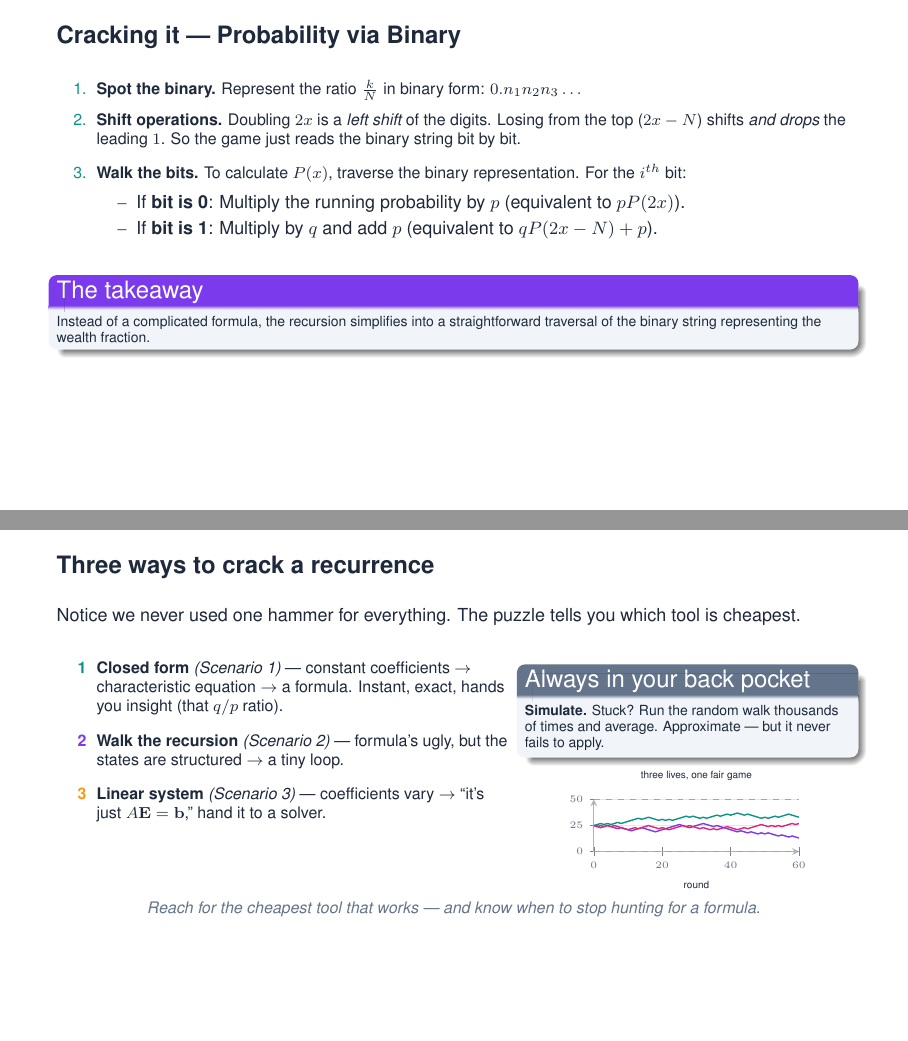
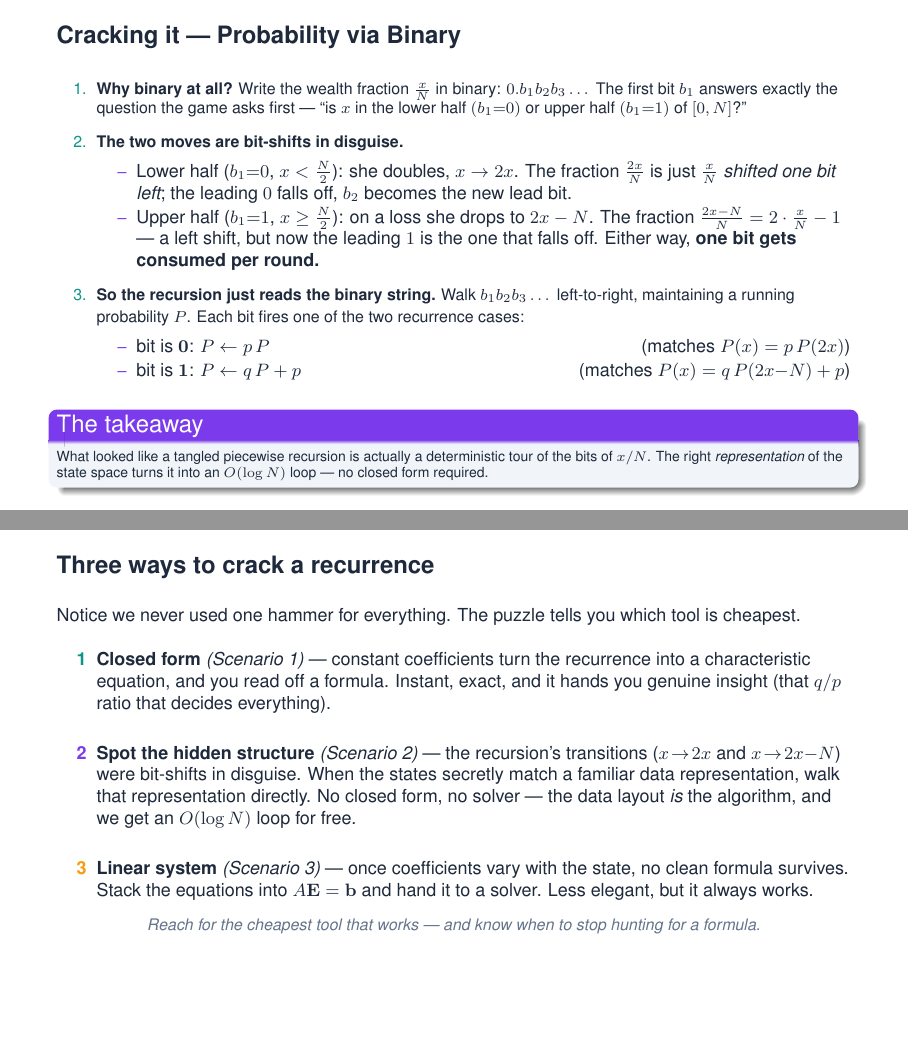
Before and after one commit to FadedDio/Gambling, LaTeX slides (main.tex): pages 19 and 33 of 37 before the commit and pages 22 and 38 of 40 after it, joined at a grey line. Compiled offline with pdfLaTeX.

Commit message:
Push all current A2 changes

```diff
--- a/main.tex
+++ b/main.tex
@@ -385,37 +373,44 @@ Every system below is the \textbf{same mathematical object} in a different costu
 \centering\footnotesize\textit{\textcolor{cSlate}{Both the odds of winning and expected time follow similar piecewise recursions.}}
 \end{frame}
 
-% ---------------------------------------------------- S2 SOLUTION 1
+% ---------------------------------------------------- S2 SOLUTION 1 (REWRITTEN)
 \begin{frame}[t]{Cracking it --- Probability via Binary}
 \kick{Scenario 2 \ \textbullet\ \ tactic: walk the bits for $P(x)$}
 \footnotesize
 \begin{enumerate}[<+->]\setlength\itemsep{4pt}
-  \item \textbf{Spot the binary.} Represent the ratio $\frac{k}{N}$ in binary form: $0.n_1 n_2 n_3 \dots$
-  \item \textbf{Shift operations.} Doubling $2x$ is a \emph{left shift} of the digits. Losing from the top ($2x-N$) shifts \emph{and drops} the leading $1$. So the game just reads the binary string bit by bit.
-  \item \textbf{Walk the bits.} To calculate $P(x)$, traverse the binary representation. For the $i^{th}$ bit:
-    \begin{itemize}\setlength\itemsep{2pt}
-      \item If \textbf{bit is 0}: Multiply the running probability by $p$ (equivalent to $pP(2x)$).
-      \item If \textbf{bit is 1}: Multiply by $q$ and add $p$ (equivalent to $qP(2x-N)+p$).
+  \item \textbf{Why binary at all?} Write the wealth fraction $\tfrac{x}{N}$ in binary: $0.b_1 b_2 b_3 \dots$ The first bit $b_1$ answers exactly the question the game asks first --- ``is $x$ in the lower half $(b_1{=}0)$ or upper half $(b_1{=}1)$ of $[0,N]$?''
+  \item \textbf{The two moves are bit-shifts in disguise.}
+    \begin{itemize}\setlength\itemsep{1pt}
+      \item Lower half ($b_1{=}0$, $x<\tfrac N2$): she doubles, $x\to 2x$. The fraction $\tfrac{2x}{N}$ is just $\tfrac{x}{N}$ \emph{shifted one bit left}; the leading $0$ falls off, $b_2$ becomes the new lead bit.
+      \item Upper half ($b_1{=}1$, $x\ge\tfrac N2$): on a loss she drops to $2x-N$. The fraction $\tfrac{2x-N}{N}=2\cdot\tfrac{x}{N}-1$ --- a left shift, but now the leading $1$ is the one that falls off. Either way, \textbf{one bit gets consumed per round.}
+    \end{itemize}
+  \item \textbf{So the recursion just reads the binary string.} Walk $b_1 b_2 b_3 \dots$ left-to-right, maintaining a running probability $P$. Each bit fires one of the two recurrence cases:
+    \begin{itemize}\setlength\itemsep{1pt}
+      \item bit is $\mathbf{0}$: $P \leftarrow p\,P$ \hfill (matches $P(x)=p\,P(2x)$)
+      \item bit is $\mathbf{1}$: $P \leftarrow q\,P + p$ \hfill (matches $P(x)=q\,P(2x{-}N)+p$)
     \end{itemize}
 \end{enumerate}
-\vspace{0.8em}
-\begin{cblock}{cPurple}{The takeaway}\scriptsize Instead of a complicated formula, the recursion simplifies into a straightforward traversal of the binary string representing the wealth fraction.\end{cblock}
+\vspace{0.3em}
+\onslide<+->
+\begin{cblock}{cPurple}{The takeaway}\scriptsize What looked like a tangled piecewise recursion is actually a deterministic tour of the bits of $x/N$. The right \emph{representation} of the state space turns it into an $O(\log N)$ loop --- no closed form required.\end{cblock}
 \end{frame}
 
-% ---------------------------------------------------- S2 SOLUTION 2
+% ---------------------------------------------------- S2 SOLUTION 2 (REWRITTEN)
 \begin{frame}[t]{Cracking it --- Expected Duration via Binary}
 \kick{Scenario 2 \ \textbullet\ \ tactic: walk the bits for $\mathbb{E}(x)$}
 \footnotesize
 \begin{enumerate}[<+->]\setlength\itemsep{4pt}
-  \item \textbf{Apply the same logic.} The expected duration $\mathbb{E}(x)$ shares the exact same state transitions ($2x$ and $2x-N$). We can parse the exact same binary string to solve it.
-  \item \textbf{Walk the bits.} Traverse the binary representation of $\frac{k}{N}$. For the $i^{th}$ bit:
-    \begin{itemize}\setlength\itemsep{2pt}
-      \item If \textbf{bit is 0}: Multiply the expectation by $p$ and add $1$ (equivalent to $1+p\mathbb{E}(2x)$).
-      \item If \textbf{bit is 1}: Multiply the expectation by $q$ and add $1$ (equivalent to $1+q\mathbb{E}(2x-N)$).
+  \item \textbf{Same state machine, different ledger.} The moves are unchanged: lower half doubles ($x\to 2x$, a left shift dropping a $0$), upper half either ends or drops to $2x-N$ (a left shift dropping a $1$). So the binary digits of $\tfrac{x}{N}$ \emph{still} drive the game --- only what we accumulate along the way changes.
+  \item \textbf{Why each step adds $+1$.} We're now counting \emph{rounds}, not winning probability. Every bit consumed corresponds to one bet that actually got played, so we add $1$ each time. The multiplier in front of $\mathbb{E}$ is the chance the game \emph{survives} that round (and so still has rounds left to count).
+    \begin{itemize}\setlength\itemsep{1pt}
+      \item bit is $\mathbf{0}$ (lower half, she doubled): $\mathbb{E} \leftarrow 1 + p\,\mathbb{E}$ \hfill (game continues only on a win, prob.\ $p$)
+      \item bit is $\mathbf{1}$ (upper half, she played for the win): $\mathbb{E} \leftarrow 1 + q\,\mathbb{E}$ \hfill (game continues only on a loss, prob.\ $q$)
     \end{itemize}
+  \item \textbf{When does it end?} The bit-walk terminates when we run out of bits --- i.e.\ when $\tfrac{x}{N}$ has a finite binary expansion --- exactly when the game has fully resolved.
 \end{enumerate}
-\vspace{0.8em}
-\begin{cblock}{cTeal}{The takeaway}\scriptsize The entire strategy condenses into an elegant $O(\log N)$ bit-manipulation loop. A hard problem dissolves when viewed through the right data representation.\end{cblock}
+\vspace{0.3em}
+\onslide<+->
+\begin{cblock}{cTeal}{The takeaway}\scriptsize Two completely different quantities --- a probability and an expectation --- fall to the \emph{same} bit-walk, because both inherit the same state machine. When the recursion's state space matches a familiar data representation, the representation itself is the algorithm.\end{cblock}
 \end{frame}
 
 % =================================================== DIVIDER 3
@@ -522,34 +519,16 @@ Every system below is the \textbf{same mathematical object} in a different costu
 \end{frame}
 
-% ------------------------------------------------ META: THREE TACTICS
+% ------------------------------------------------ META: THREE TACTICS (REWRITTEN)
 \begin{frame}[t]{Three ways to crack a recurrence}
 \kick{Step back \ \textbullet\ \ the method}
 \small Notice we never used one hammer for everything. The puzzle tells you which tool is cheapest.
-\vspace{0.3em}
-\begin{columns}[t,onlytextwidth]
-  \begin{column}{0.57\textwidth}\footnotesize
-    \begin{itemize}\setlength\itemsep{6pt}
-      \item[\textcolor{cTeal}{\textbf{1}}] \textbf{Closed form} \textit{(Scenario 1)} --- constant coefficients $\to$ characteristic equation $\to$ a formula. Instant, exact, hands you insight (that $q/p$ ratio).
-      \item[\textcolor{cPurple}{\textbf{2}}] \textbf{Walk the recursion} \textit{(Scenario 2)} --- formula's ugly, but the states are structured $\to$ a tiny loop.
-      \item[\textcolor{cAmber}{\textbf{3}}] \textbf{Linear system} \textit{(Scenario 3)} --- coefficients vary $\to$ ``it's just $A\mathbf E=\mathbf b$,'' hand it to a solver.
-    \end{itemize}
-  \end{column}
-  \begin{column}{0.41\textwidth}
-    \begin{cblock}{cSlate}{Always in your back pocket}\scriptsize \textbf{Simulate.} Stuck? Run the random walk thousands of times and average. Approximate --- but it never fails to apply.\end{cblock}
-    \vspace{-0.1em}
-    \centering
-    \begin{tikzpicture}
-    \begin{axis}[width=5.2cm,height=2.5cm,xmin=0,xmax=60,ymin=0,ymax=50,title={\tiny\color{cInk}three lives, one fair game},xlabel={\tiny round},ytick={0,25,50}]
-      \draw[dashed,cTeal!60] (axis cs:0,50)--(axis cs:60,50);
-      \draw[dashed,cPink!60] (axis cs:0,0)--(axis cs:60,0);
-      \addplot[cPurple,line width=0.7pt] coordinates {(0,25) (1,24) (2,23) (3,24) (4,25) (5,24) (6,23) (7,22) (8,23) (9,22) (10,21) (11,20) (12,21) (13,22) (14,23) (15,22) (16,21) (17,20) (18,19) (19,20) (20,21) (21,22) (22,23) (23,24) (24,25) (25,26) (26,25) (27,24) (28,23) (29,24) (30,25) (31,26) (32,27) (33,26) (34,25) (35,24) (36,25) (37,24) (38,23) (39,22) (40,21) (41,20) (42,19) (43,20) (44,19) (45,18) (46,19) (47,18) (48,17) (49,18) (50,17) (51,18) (52,17) (53,16) (54,15) (55,16) (56,15) (57,14) (58,15) (59,14) (60,13)};
-      \addplot[cTeal,line width=0.7pt] coordinates {(0,25) (1,26) (2,27) (3,26) (4,27) (5,26) (6,27) (7,28) (8,27) (9,28) (10,29) (11,30) (12,31) (13,32) (14,31) (15,32) (16,33) (17,32) (18,31) (19,30) (20,31) (21,30) (22,31) (23,30) (24,31) (25,32) (26,33) (27,34) (28,33) (29,34) (30,33) (31,32) (32,33) (33,32) (34,33) (35,34) (36,35) (37,34) (38,35) (39,36) (40,35) (41,36) (42,37) (43,36) (44,35) (45,36) (46,35) (47,34) (48,33) (49,32) (50,33) (51,32) (52,33) (53,34) (54,33) (55,34) (56,35) (57,36) (58,35) (59,34) (60,33)};
-      \addplot[cPink,line width=0.7pt] coordinates {(0,25) (1,24) (2,25) (3,24) (4,25) (5,24) (6,25) (7,24) (8,23) (9,22) (10,21) (11,22) (12,23) (13,22) (14,23) (15,24) (16,25) (17,24) (18,23) (19,22) (20,23) (21,22) (22,21) (23,22) (24,23) (25,24) (26,25) (27,24) (28,25) (29,24) (30,23) (31,22) (32,23) (33,22) (34,21) (35,22) (36,21) (37,22) (38,23) (39,24) (40,23) (41,22) (42,21) (43,22) (44,23) (45,22) (46,23) (47,24) (48,25) (49,26) (50,25) (51,24) (52,25) (53,24) (54,25) (55,24) (56,25) (57,26) (58,27) (59,26) (60,27)};
-    \end{axis}
-    \end{tikzpicture}
-  \end{column}
-\end{columns}
-\vspace{0.3em}
+\vspace{0.8em}
+\begin{itemize}\setlength\itemsep{12pt}
+  \item[\textcolor{cTeal}{\textbf{1}}] \textbf{Closed form} \textit{(Scenario 1)} --- constant coefficients turn the recurrence into a characteristic equation, and you read off a formula. Instant, exact, and it hands you genuine insight (that $q/p$ ratio that decides everything).
+  \item[\textcolor{cPurple}{\textbf{2}}] \textbf{Spot the hidden structure} \textit{(Scenario 2)} --- the recursion's transitions ($x\!\to\!2x$ and $x\!\to\!2x{-}N$) were bit-shifts in disguise. When the states secretly match a familiar data representation, walk that representation directly. No closed form, no solver --- the data layout \emph{is} the algorithm, and we get an $O(\log N)$ loop for free.
+  \item[\textcolor{cAmber}{\textbf{3}}] \textbf{Linear system} \textit{(Scenario 3)} --- once coefficients vary with the state, no clean formula survives. Stack the equations into $A\mathbf{E}=\mathbf{b}$ and hand it to a solver. Less elegant, but it always works.
+\end{itemize}
+\vspace{0.4em}
 \centering\footnotesize\textit{\textcolor{cSlate}{Reach for the cheapest tool that works --- and know when to stop hunting for a formula.}}
 \end{frame}
 
```
Also changed, not shown: Gambling.pdf, MTL106_A2.pdf, main.tex (96 more changed lines).
